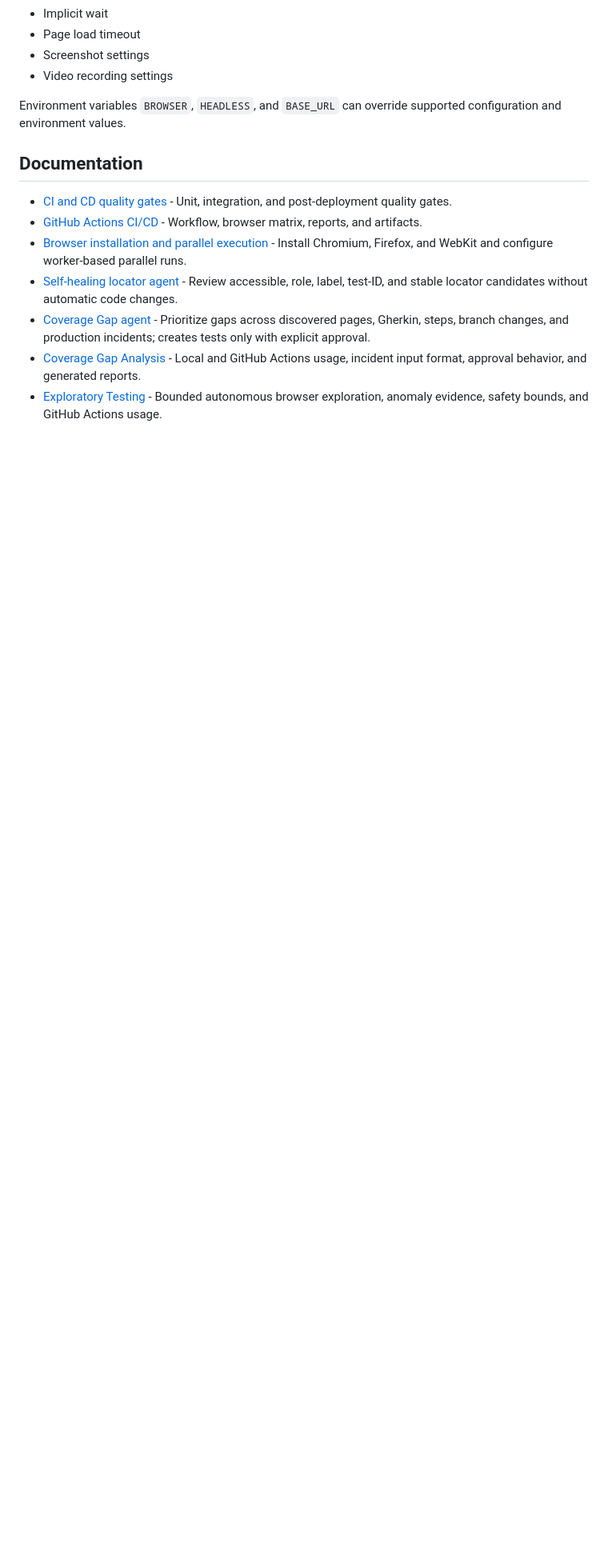
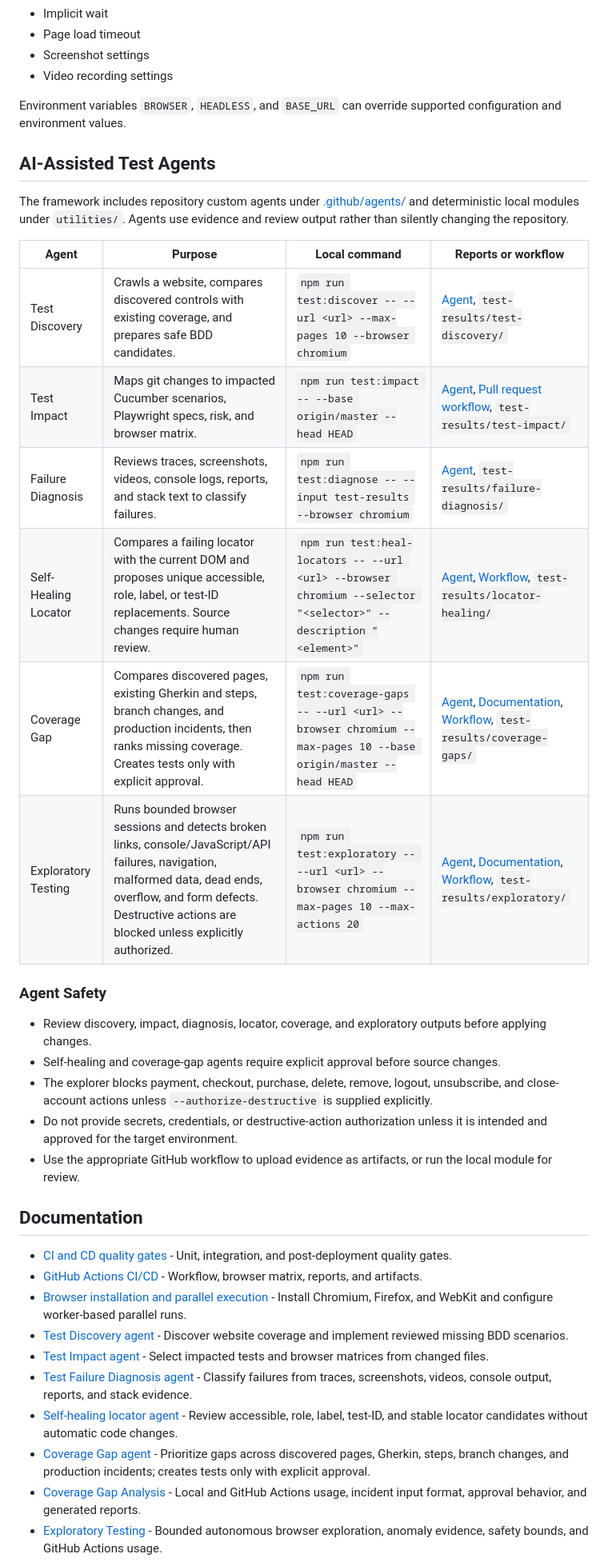
Before and after one commit to ShahnawazSayyed/ai.GUI_BDD_TestAutomation_Playwright_TypeScript, a Markdown page: README.md, the part around one of its changes. Shown at 80% size. GitHub-like rendering; blank space fills up the shorter version.

```diff
--- a/README.md
+++ b/README.md
@@ -110,11 +122,35 @@ Framework browser and evidence settings are maintained in `config/commonConfig.j
 
 Environment variables `BROWSER`, `HEADLESS`, and `BASE_URL` can override supported configuration and environment values.
 
+## AI-Assisted Test Agents
+
+The framework includes repository custom agents under [.github/agents/](.github/agents/) and deterministic local modules under `utilities/`. Agents use evidence and review output rather than silently changing the repository.
+
+| Agent | Purpose | Local command | Reports or workflow |
+|---|---|---|---|
+| Test Discovery | Crawls a website, compares discovered controls with existing coverage, and prepares safe BDD candidates. | `npm run test:discover -- --url <url> --max-pages 10 --browser chromium` | [Agent](.github/agents/test-discovery.agent.md), `test-results/test-discovery/` |
+| Test Impact | Maps git changes to impacted Cucumber scenarios, Playwright specs, risk, and browser matrix. | `npm run test:impact -- --base origin/master --head HEAD` | [Agent](.github/agents/test-impact.agent.md), [Pull request workflow](.github/workflows/test-impact.yml), `test-results/test-impact/` |
+| Failure Diagnosis | Reviews traces, screenshots, videos, console logs, reports, and stack text to classify failures. | `npm run test:diagnose -- --input test-results --browser chromium` | [Agent](.github/agents/test-failure-diagnosis.agent.md), `test-results/failure-diagnosis/` |
+| Self-Healing Locator | Compares a failing locator with the current DOM and proposes unique accessible, role, label, or test-ID replacements. Source changes require human review. | `npm run test:heal-locators -- --url <url> --browser chromium --selector "<selector>" --description "<element>"` | [Agent](.github/agents/self-healing-locator.agent.md), [Workflow](.github/workflows/self-healing-locator.yml), `test-results/locator-healing/` |
+| Coverage Gap | Compares discovered pages, existing Gherkin and steps, branch changes, and production incidents, then ranks missing coverage. Creates tests only with explicit approval. | `npm run test:coverage-gaps -- --url <url> --browser chromium --max-pages 10 --base origin/master --head HEAD` | [Agent](.github/agents/coverage-gap.agent.md), [Documentation](documentation/coverage-gap-analysis.md), [Workflow](.github/workflows/coverage-gap.yml), `test-results/coverage-gaps/` |
+| Exploratory Testing | Runs bounded browser sessions and detects broken links, console/JavaScript/API failures, navigation, malformed data, dead ends, overflow, and form defects. Destructive actions are blocked unless explicitly authorized. | `npm run test:exploratory -- --url <url> --browser chromium --max-pages 10 --max-actions 20` | [Agent](.github/agents/exploratory-testing.agent.md), [Documentation](documentation/exploratory-testing.md), [Workflow](.github/workflows/exploratory-testing.yml), `test-results/exploratory/` |
+
+### Agent Safety
+
+- Review discovery, impact, diagnosis, locator, coverage, and exploratory outputs before applying changes.
+- Self-healing and coverage-gap agents require explicit approval before source changes.
+- The explorer blocks payment, checkout, purchase, delete, remove, logout, unsubscribe, and close-account actions unless `--authorize-destructive` is supplied explicitly.
+- Do not provide secrets, credentials, or destructive-action authorization unless it is intended and approved for the target environment.
+- Use the appropriate GitHub workflow to upload evidence as artifacts, or run the local module for review.
+
 ## Documentation
 
 - [CI and CD quality gates](cicd/quality-gates.md) - Unit, integration, and post-deployment quality gates.
 - [GitHub Actions CI/CD](cicd/github-actions.md) - Workflow, browser matrix, reports, and artifacts.
 - [Browser installation and parallel execution](documentation/browser-installation-and-parallel-execution.md) - Install Chromium, Firefox, and WebKit and configure worker-based parallel runs.
+- [Test Discovery agent](.github/agents/test-discovery.agent.md) - Discover website coverage and implement reviewed missing BDD scenarios.
+- [Test Impact agent](.github/agents/test-impact.agent.md) - Select impacted tests and browser matrices from changed files.
+- [Test Failure Diagnosis agent](.github/agents/test-failure-diagnosis.agent.md) - Classify failures from traces, screenshots, videos, console output, reports, and stack evidence.
 - [Self-healing locator agent](.github/agents/self-healing-locator.agent.md) - Review accessible, role, label, test-ID, and stable locator candidates without automatic code changes.
 - [Coverage Gap agent](.github/agents/coverage-gap.agent.md) - Prioritize gaps across discovered pages, Gherkin, steps, branch changes, and production incidents; creates tests only with explicit approval.
 - [Coverage Gap Analysis](documentation/coverage-gap-analysis.md) - Local and GitHub Actions usage, incident input format, approval behavior, and generated reports.
```
Also changed, not shown: other parts of README.md (+12 -0 lines).
